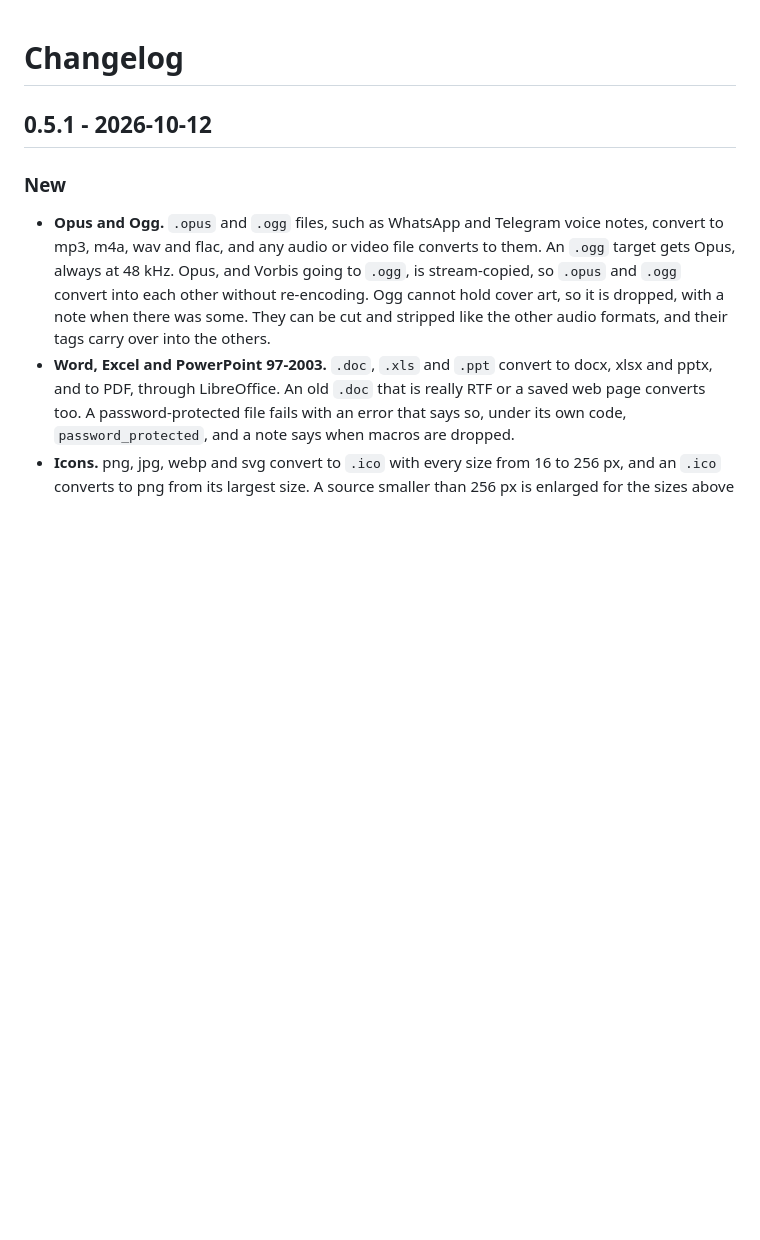
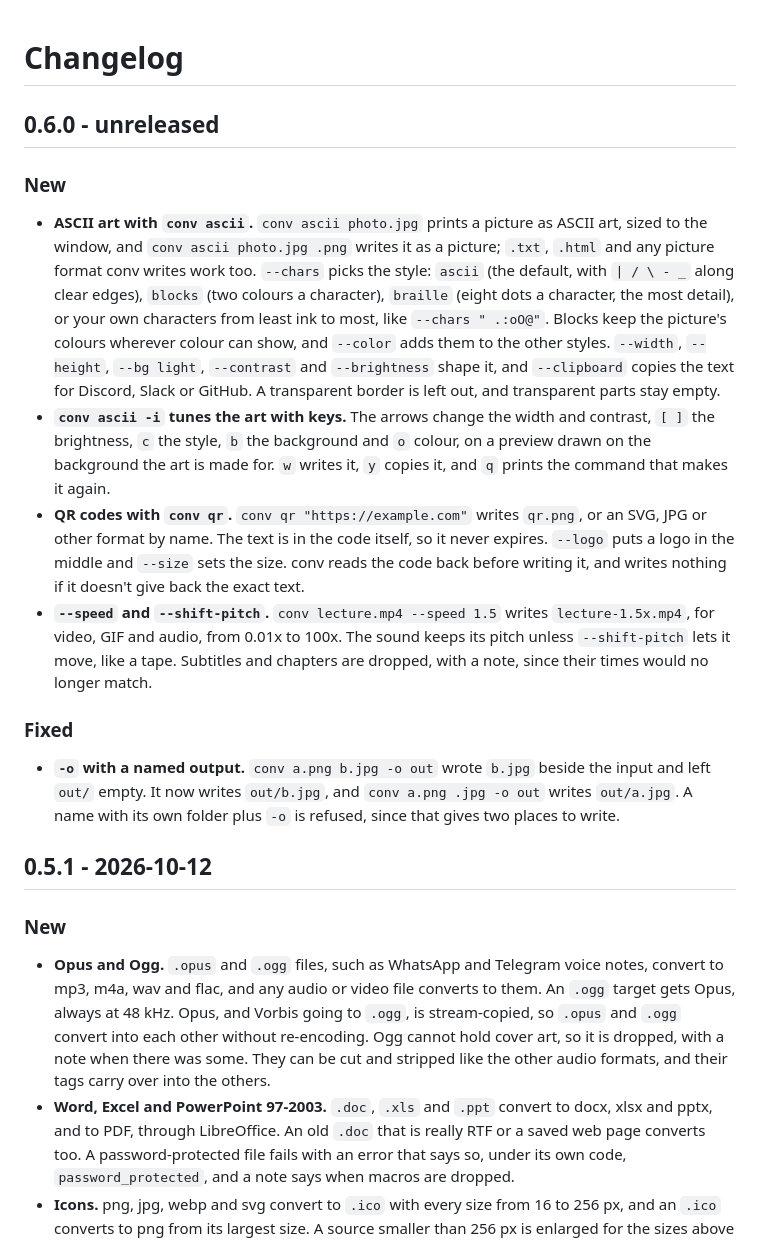
Before and after one commit to shdwfruit/convkit, a Markdown page: CHANGELOG.md, the part around the change. GitHub-like rendering; blank space fills up the shorter version.

Commit message:
docs: 0.6.0 in the changelog

```diff
--- a/CHANGELOG.md
+++ b/CHANGELOG.md
@@ -1,4 +1,41 @@
 # Changelog
+
+## 0.6.0 - unreleased
+
+### New
+
+- **ASCII art with `conv ascii`.** `conv ascii photo.jpg` prints a picture
+  as ASCII art, sized to the window, and `conv ascii photo.jpg .png` writes
+  it as a picture; `.txt`, `.html` and any picture format conv writes work
+  too. `--chars` picks the style: `ascii` (the default, with `| / \ - _`
+  along clear edges), `blocks` (two colours a character), `braille` (eight
+  dots a character, the most detail), or your own characters from least ink
+  to most, like `--chars " .:oO@"`. Blocks keep the picture's colours
+  wherever colour can show, and `--color` adds them to the other styles.
+  `--width`, `--height`, `--bg light`, `--contrast` and `--brightness`
+  shape it, and `--clipboard` copies the text for Discord, Slack or GitHub.
+  A transparent border is left out, and transparent parts stay empty.
+- **`conv ascii -i` tunes the art with keys.** The arrows change the width
+  and contrast, `[ ]` the brightness, `c` the style, `b` the background and
+  `o` colour, on a preview drawn on the background the art is made for. `w`
+  writes it, `y` copies it, and `q` prints the command that makes it again.
+- **QR codes with `conv qr`.** `conv qr "https://example.com"` writes
+  `qr.png`, or an SVG, JPG or other format by name. The text is in the code
+  itself, so it never expires. `--logo` puts a logo in the middle and
+  `--size` sets the size. conv reads the code back before writing it, and
+  writes nothing if it doesn't give back the exact text.
+- **`--speed` and `--shift-pitch`.** `conv lecture.mp4 --speed 1.5` writes
+  `lecture-1.5x.mp4`, for video, GIF and audio, from 0.01x to 100x. The
+  sound keeps its pitch unless `--shift-pitch` lets it move, like a tape.
+  Subtitles and chapters are dropped, with a note, since their times would
+  no longer match.
+
+### Fixed
+
+- **`-o` with a named output.** `conv a.png b.jpg -o out` wrote `b.jpg`
+  beside the input and left `out/` empty. It now writes `out/b.jpg`, and
+  `conv a.png .jpg -o out` writes `out/a.jpg`. A name with its own folder
+  plus `-o` is refused, since that gives two places to write.
 
 ## 0.5.1 - 2026-10-12
 
```
